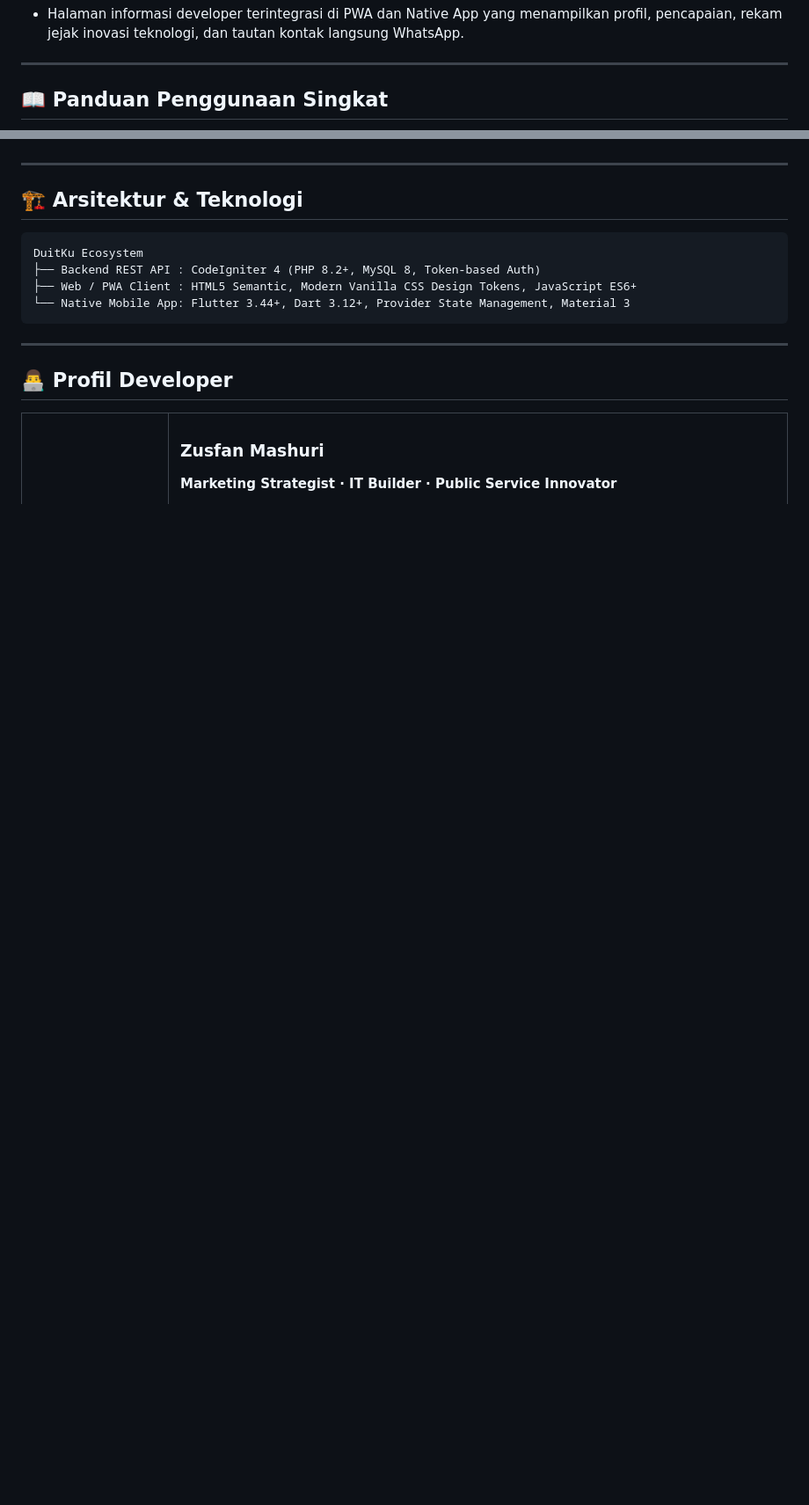
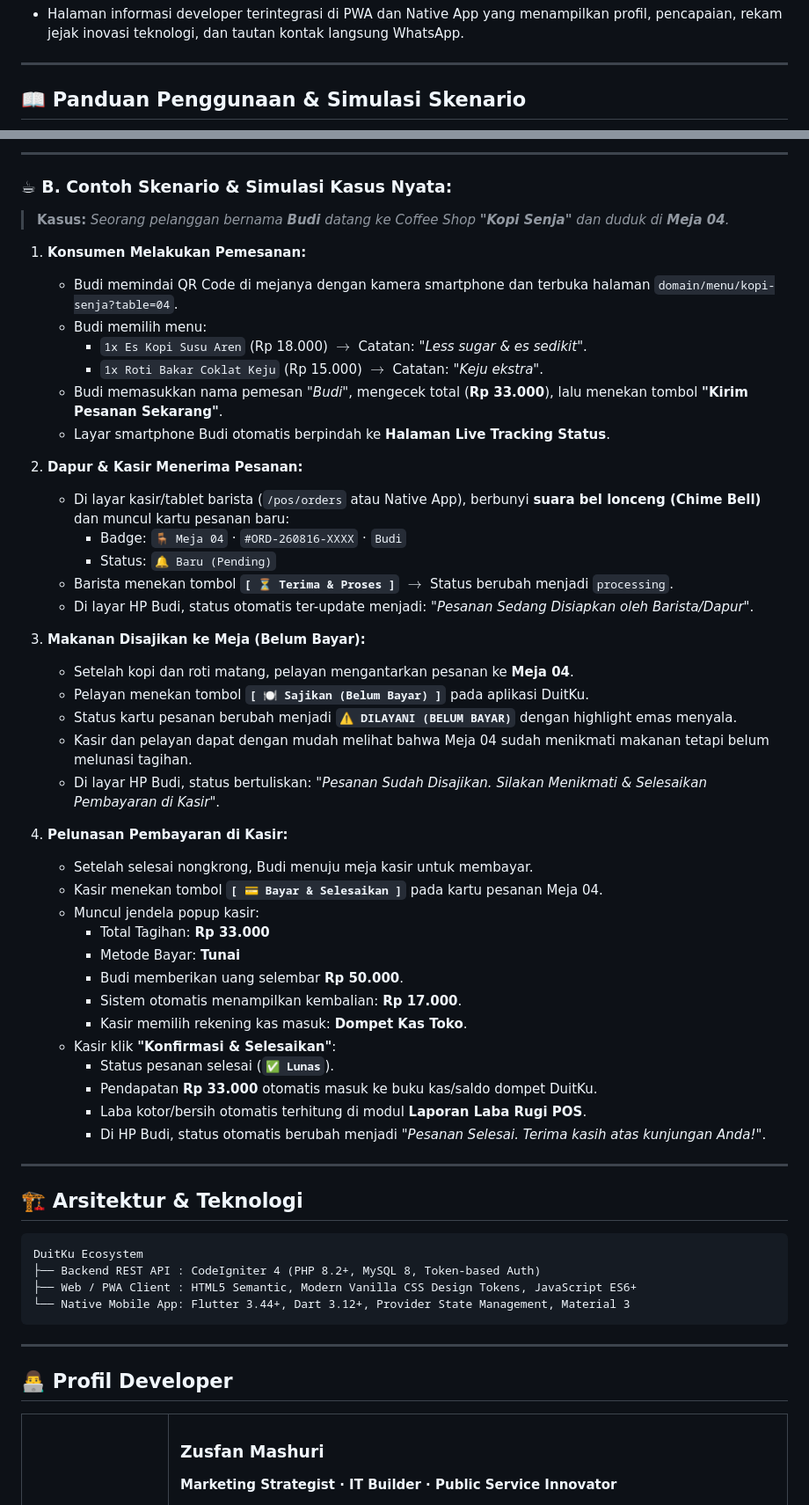
Before and after one commit to zusfan-ops/duitku, a Markdown page: README.md, 2 parts joined by grey strips. Shown at 88% size. GitHub-like rendering; blank space fills up the shorter version.

Commit message:
feat: add documentation for Public QR Self-Ordering, live order management, and table-side service workflow to README

```diff
--- a/README.md
+++ b/README.md
@@ -113,5 +118,5 @@ Bagi pengguna Android yang ingin menginstall aplikasi native DuitKu langsung tan
 
 ---
 
-## 📖 Panduan Penggunaan Singkat
+## 📖 Panduan Penggunaan & Simulasi Skenario
 
@@ -127,3 +146,45 @@ Bagi pengguna Android yang ingin menginstall aplikasi native DuitKu langsung tan
+---
+
+### ☕ B. Contoh Skenario & Simulasi Kasus Nyata:
+
+> **Kasus:** *Seorang pelanggan bernama **Budi** datang ke Coffee Shop **"Kopi Senja"** dan duduk di **Meja 04**.*
+
+1. **Konsumen Melakukan Pemesanan:**
+   - Budi memindai QR Code di mejanya dengan kamera smartphone dan terbuka halaman `domain/menu/kopi-senja?table=04`.
+   - Budi memilih menu:
+     - `1x Es Kopi Susu Aren` (Rp 18.000) $\rightarrow$ Catatan: *"Less sugar & es sedikit"*.
+     - `1x Roti Bakar Coklat Keju` (Rp 15.000) $\rightarrow$ Catatan: *"Keju ekstra"*.
+   - Budi memasukkan nama pemesan *"Budi"*, mengecek total (**Rp 33.000**), lalu menekan tombol **"Kirim Pesanan Sekarang"**.
+   - Layar smartphone Budi otomatis berpindah ke **Halaman Live Tracking Status**.
+
+2. **Dapur & Kasir Menerima Pesanan:**
+   - Di layar kasir/tablet barista (`/pos/orders` atau Native App), berbunyi **suara bel lonceng (Chime Bell)** dan muncul kartu pesanan baru:
+     - Badge: `🪑 Meja 04` · `#ORD-260816-XXXX` · `Budi`
+     - Status: `🔔 Baru (Pending)`
+   - Barista menekan tombol **`[ ⏳ Terima & Proses ]`** $\rightarrow$ Status berubah menjadi `processing`.
+   - Di layar HP Budi, status otomatis ter-update menjadi: *"Pesanan Sedang Disiapkan oleh Barista/Dapur"*.
+
+3. **Makanan Disajikan ke Meja (Belum Bayar):**
+   - Setelah kopi dan roti matang, pelayan mengantarkan pesanan ke **Meja 04**.
+   - Pelayan menekan tombol **`[ 🍽️ Sajikan (Belum Bayar) ]`** pada aplikasi DuitKu.
+   - Status kartu pesanan berubah menjadi **`⚠️ DILAYANI (BELUM BAYAR)`** dengan highlight emas menyala.
+   - Kasir dan pelayan dapat dengan mudah melihat bahwa Meja 04 sudah menikmati makanan tetapi belum melunasi tagihan.
+   - Di layar HP Budi, status bertuliskan: *"Pesanan Sudah Disajikan. Silakan Menikmati & Selesaikan Pembayaran di Kasir"*.
+
+4. **Pelunasan Pembayaran di Kasir:**
+   - Setelah selesai nongkrong, Budi menuju meja kasir untuk membayar.
+   - Kasir menekan tombol **`[ 💳 Bayar & Selesaikan ]`** pada kartu pesanan Meja 04.
+   - Muncul jendela popup kasir:
+     - Total Tagihan: **Rp 33.000**
+     - Metode Bayar: **Tunai**
+     - Budi memberikan uang selembar **Rp 50.000**.
+     - Sistem otomatis menampilkan kembalian: **Rp 17.000**.
+     - Kasir memilih rekening kas masuk: **Dompet Kas Toko**.
+   - Kasir klik **"Konfirmasi & Selesaikan"**:
+     - Status pesanan selesai (**`✅ Lunas`**).
+     - Pendapatan **Rp 33.000** otomatis masuk ke buku kas/saldo dompet DuitKu.
+     - Laba kotor/bersih otomatis terhitung di modul **Laporan Laba Rugi POS**.
+     - Di HP Budi, status otomatis berubah menjadi *"Pesanan Selesai. Terima kasih atas kunjungan Anda!"*.
 
 ---
 
```
Also changed, not shown: other parts of README.md (+29 -10 lines).
